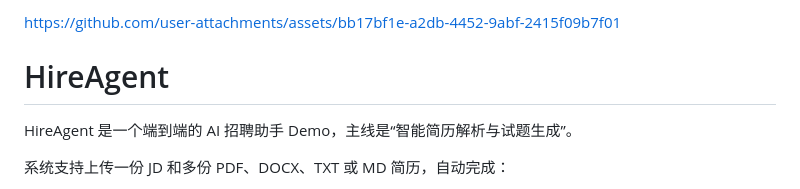
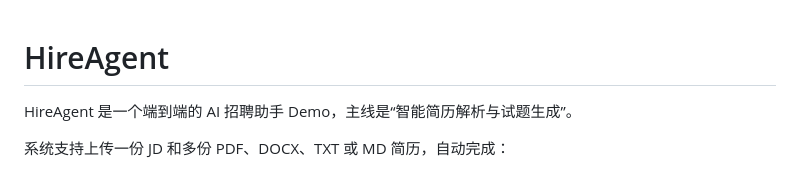
Before and after one commit to Yeatzy/HireAgent, a Markdown page: README.md, the part around the change. Rendered like a GitHub page.

```diff
--- a/README.md
+++ b/README.md
@@ -1,5 +1,3 @@
-
-https://github.com/user-attachments/assets/bb17bf1e-a2db-4452-9abf-2415f09b7f01
 # HireAgent
 
 HireAgent 是一个端到端的 AI 招聘助手 Demo，主线是“智能简历解析与试题生成”。
```
